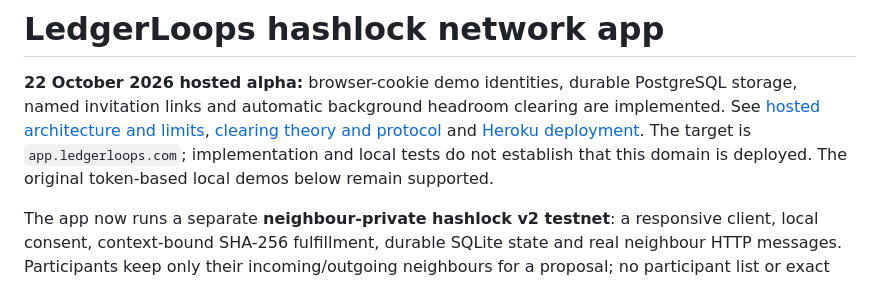
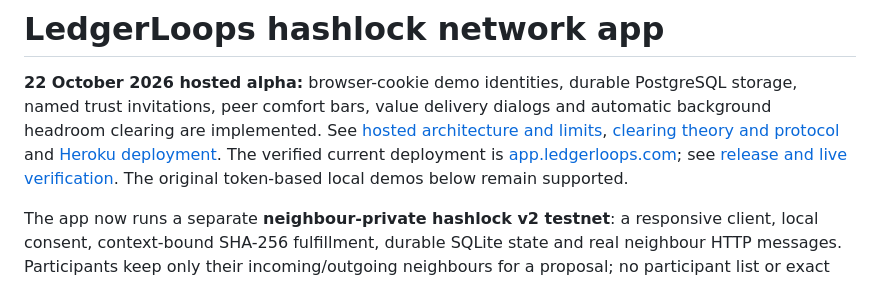
Before and after one commit to ledgerloops/strategy-pit, a Markdown page: app/README.md, the part around the change. Rendered like a GitHub page.

Commit message:
Record live peer-list release and automatic clearing verification

```diff
--- a/app/README.md
+++ b/app/README.md
@@ -1,11 +1,12 @@
 # LedgerLoops hashlock network app
 
 **22 October 2026 hosted alpha:** browser-cookie demo identities, durable PostgreSQL storage,
-named invitation links and automatic background headroom clearing are implemented.
+named trust invitations, peer comfort bars, value delivery dialogs and automatic
+background headroom clearing are implemented.
 See [hosted architecture and limits](HOSTED_ALPHA.md),
 [clearing theory and protocol](headroom_protocol.md) and
-[Heroku deployment](HEROKU_DEPLOYMENT.md). The target is `app.ledgerloops.com`;
-implementation and local tests do not establish that this domain is deployed.
+[Heroku deployment](HEROKU_DEPLOYMENT.md). The verified current deployment is [app.ledgerloops.com](https://app.ledgerloops.com);
+see [release and live verification](../docs/deployment-handoff.md).
 The original token-based local demos below remain supported.
 
 The app now runs a separate **neighbour-private hashlock v2 testnet**: a responsive client, local consent, context-bound SHA-256 fulfillment, durable SQLite state and real neighbour HTTP messages. Participants keep only their incoming/outgoing neighbours for a proposal; no participant list or exact loop length is sent. This implements the honest-peer experimental scope of [issue 004](../docs/issues/004-neighbour-private-hashlock-settlement.md), not a production or Byzantine-safe payment system.
```
Also changed, not shown: docs/deployment-handoff.md (+53 -0 lines), docs/research-queue.md (+10 -0 lines).
